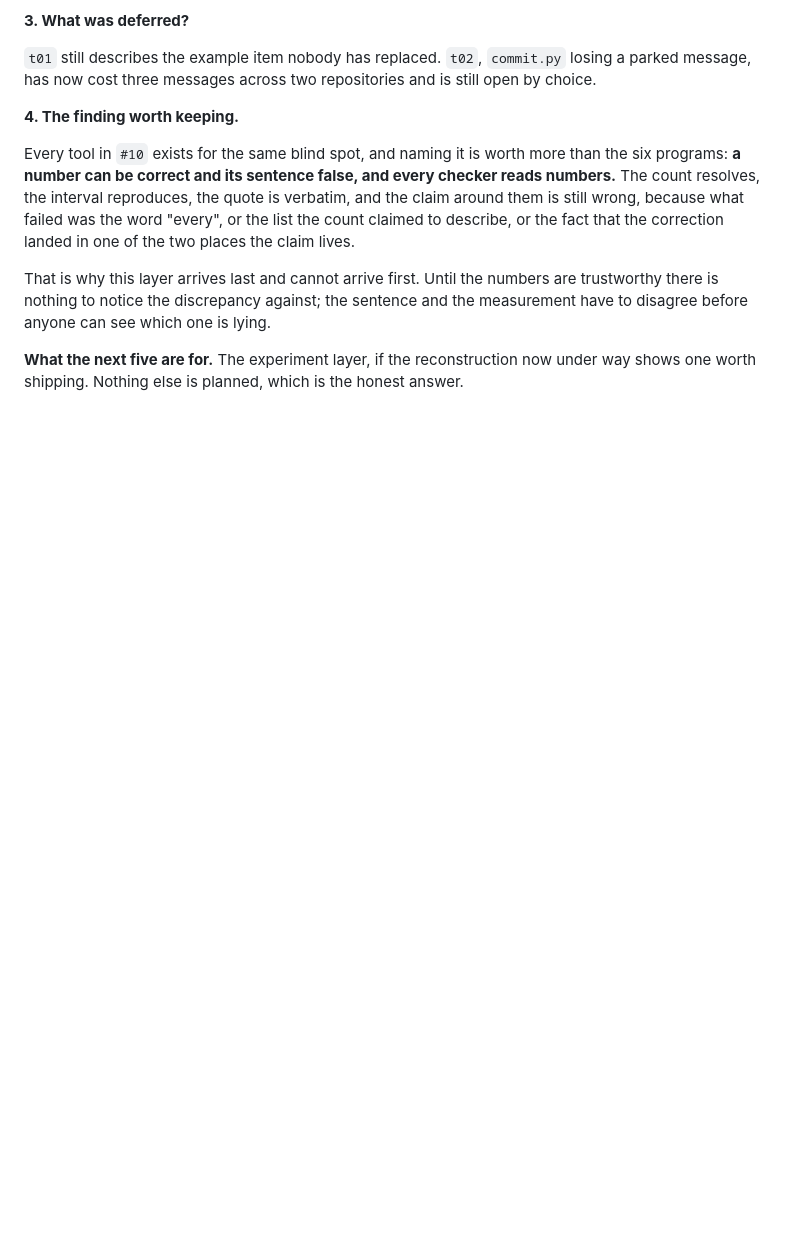
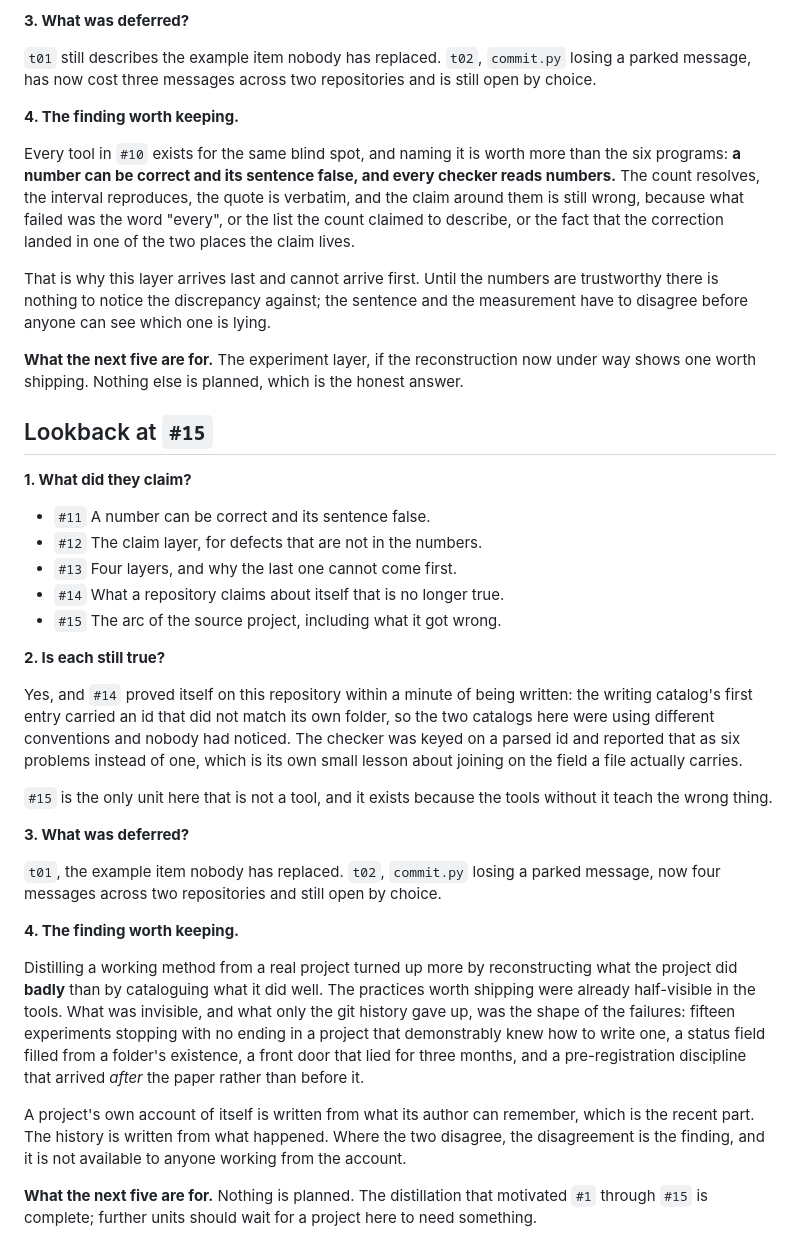
Before and after one commit to Z299999/research_project_template, a Markdown page: SPRINT.md, the part around the change. Rendered like a GitHub page; blank space fills up the shorter version.

Commit message:
Lookback at #15: the failures distilled better than the successes
Reconstructing a working method from a real project turned up more by looking at
what it did badly. The practices worth shipping were already half-visible in the
tools. What only the git history gave up was the shape of the failures: fifteen
experiments stopping with no ending in a project that demonstrably knew how to
write one, a status field filled from a folder's existence, a front door that
lied for three months, and a pre-registration discipline that arrived after the
paper rather than before it.

A project's own account of itself is written from what its author remembers,
which is the recent part. The history is written from what happened. Where they
disagree, the disagreement is the finding, and it is unavailable to anyone
working from the account.

#14 proved itself here within a minute of being written: this repository's two
catalogs used different id conventions and one entry's id did not match its own
folder.

Cycle: #16

```diff
--- a/SPRINT.md
+++ b/SPRINT.md
@@ -90,3 +90,46 @@ disagree before anyone can see which one is lying.
 
 **What the next five are for.** The experiment layer, if the reconstruction now under way shows
 one worth shipping. Nothing else is planned, which is the honest answer.
+
+## Lookback at `#15`
+
+**1. What did they claim?**
+
+- `#11` A number can be correct and its sentence false.
+- `#12` The claim layer, for defects that are not in the numbers.
+- `#13` Four layers, and why the last one cannot come first.
+- `#14` What a repository claims about itself that is no longer true.
+- `#15` The arc of the source project, including what it got wrong.
+
+**2. Is each still true?**
+
+Yes, and `#14` proved itself on this repository within a minute of being written: the writing
+catalog's first entry carried an id that did not match its own folder, so the two catalogs here
+were using different conventions and nobody had noticed. The checker was keyed on a parsed id and
+reported that as six problems instead of one, which is its own small lesson about joining on the
+field a file actually carries.
+
+`#15` is the only unit here that is not a tool, and it exists because the tools without it teach
+the wrong thing.
+
+**3. What was deferred?**
+
+`t01`, the example item nobody has replaced. `t02`, `commit.py` losing a parked message, now four
+messages across two repositories and still open by choice.
+
+**4. The finding worth keeping.**
+
+Distilling a working method from a real project turned up more by reconstructing what the project
+did **badly** than by cataloguing what it did well. The practices worth shipping were already
+half-visible in the tools. What was invisible, and what only the git history gave up, was the
+shape of the failures: fifteen experiments stopping with no ending in a project that demonstrably
+knew how to write one, a status field filled from a folder's existence, a front door that lied
+for three months, and a pre-registration discipline that arrived *after* the paper rather than
+before it.
+
+A project's own account of itself is written from what its author can remember, which is the
+recent part. The history is written from what happened. Where the two disagree, the disagreement
+is the finding, and it is not available to anyone working from the account.
+
+**What the next five are for.** Nothing is planned. The distillation that motivated `#1` through
+`#15` is complete; further units should wait for a project here to need something.
```
